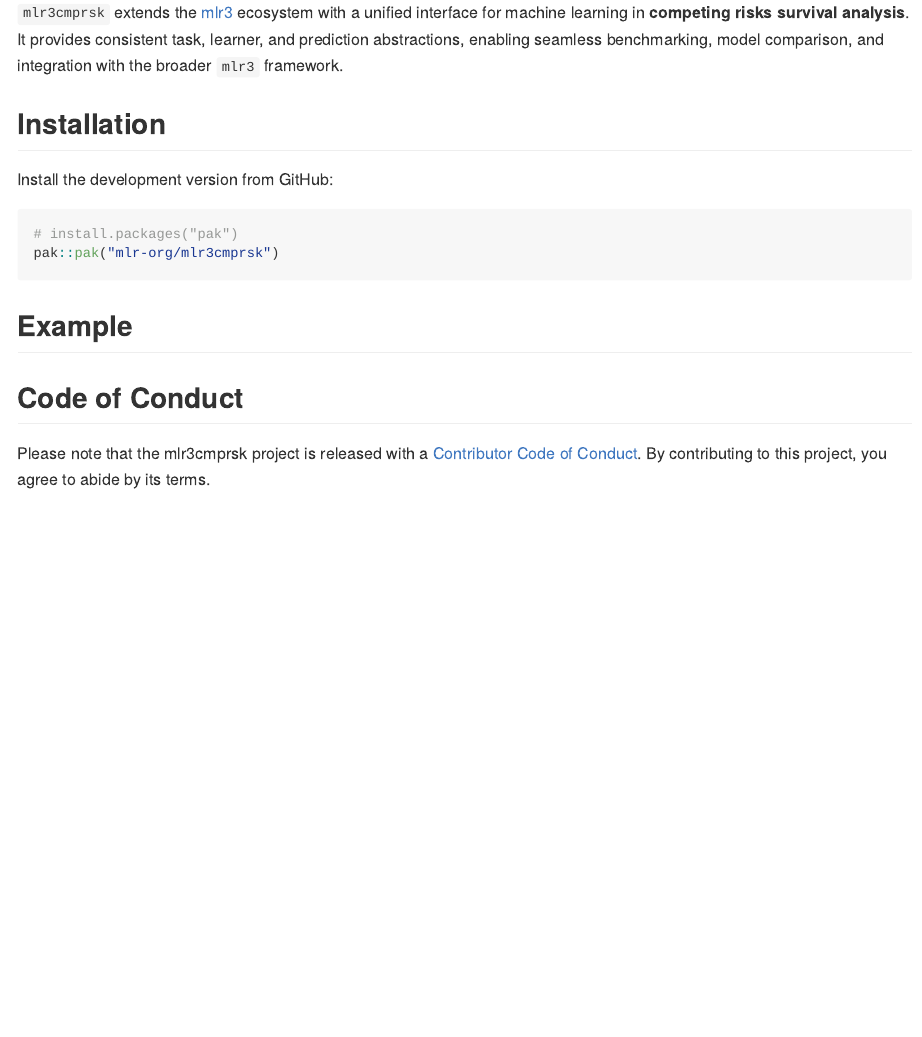
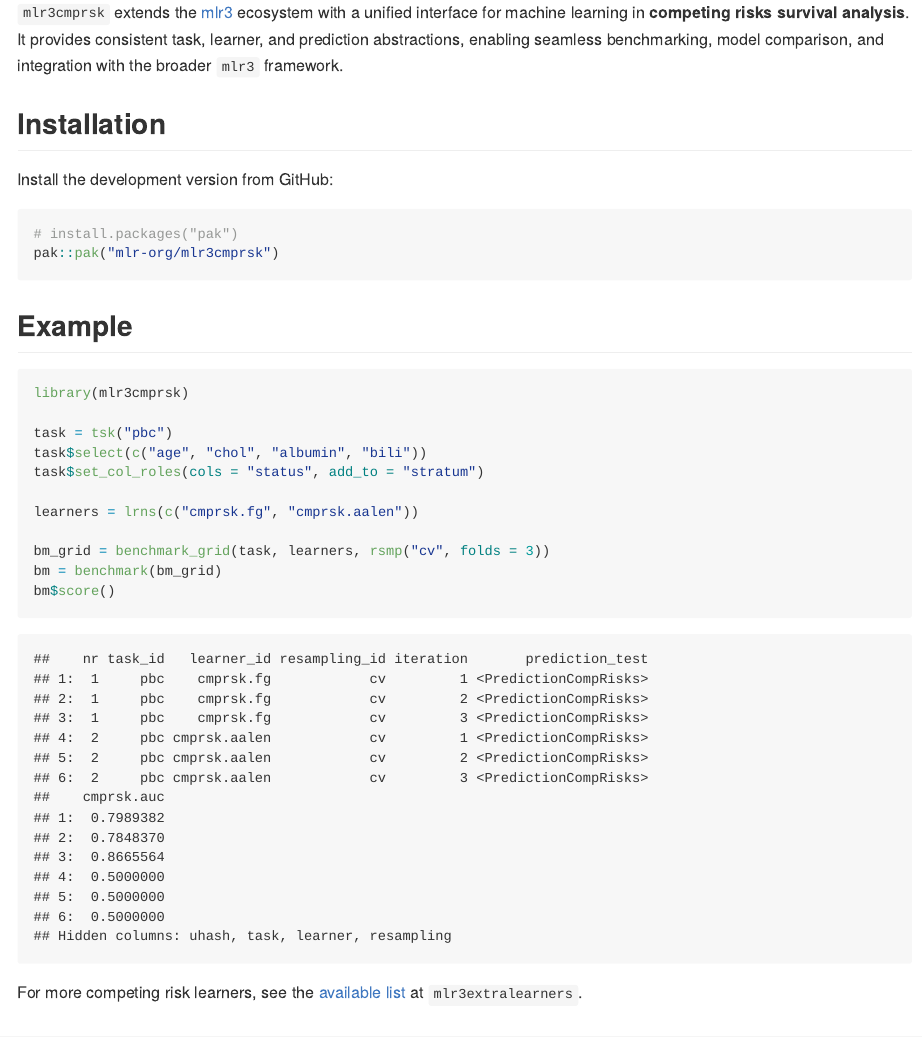
Before and after one commit to mlr-org/mlr3cmprsk, an R Markdown document (README.Rmd): the page in a window 1100 px wide, from 190 px down. The pictures show the output file README.md that the author committed with the source, drawn offline in the style of GitHub; badge pictures from the web are left out.

Commit message:
add example in README

````diff
--- a/README.Rmd
+++ b/README.Rmd
@@ -35,6 +35,22 @@ pak::pak("mlr-org/mlr3cmprsk")
 
 ## Example
 
+```{r, message = FALSE}
+library(mlr3cmprsk)
+
+task = tsk("pbc")
+task$select(c("age", "chol", "albumin", "bili"))
+task$set_col_roles(cols = "status", add_to = "stratum")
+
+learners = lrns(c("cmprsk.fg", "cmprsk.aalen"))
+
+bm_grid = benchmark_grid(task, learners, rsmp("cv", folds = 3))
+bm = benchmark(bm_grid)
+bm$score()
+```
+
+For more competing risk learners, see the [available list](https://mlr3extralearners.mlr-org.com/reference/index.html#competing-risks-learners) at `mlr3extralearners`.
+
 ## Code of Conduct
 
 Please note that the mlr3cmprsk project is released with a [Contributor Code of Conduct](https://mlr3cmprsk.mlr-org.com/CODE_OF_CONDUCT.html).
````
Also changed, not shown: README.md.
